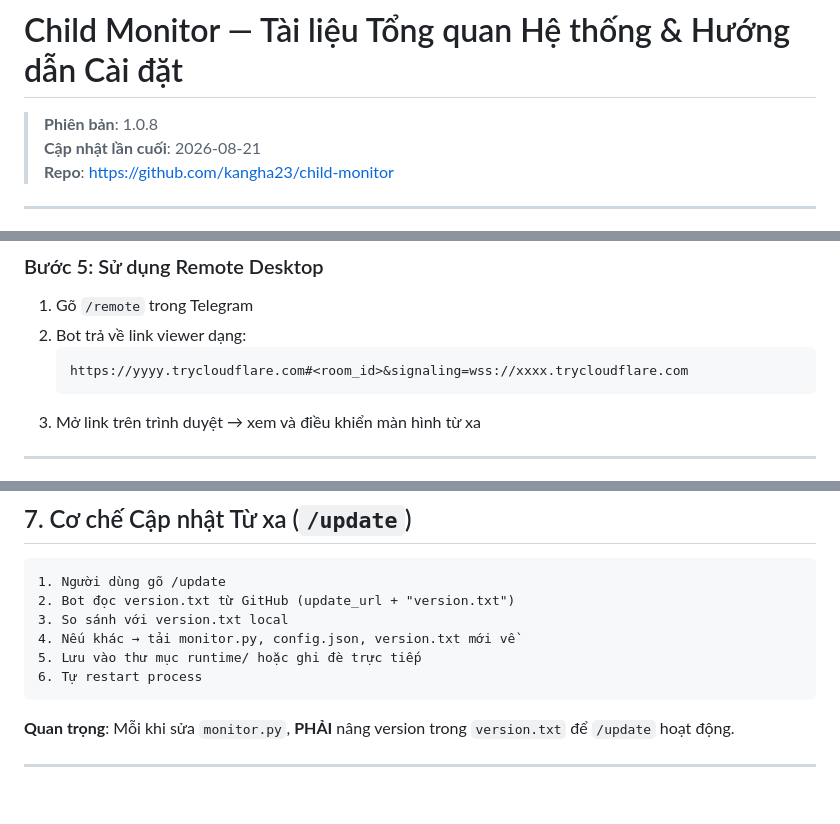
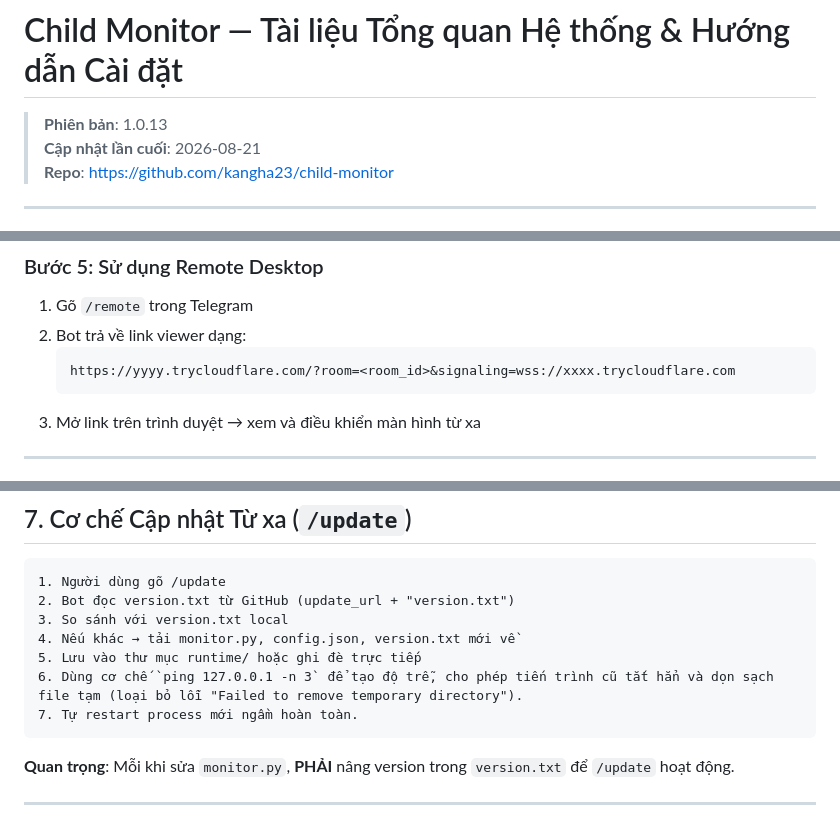
Before and after one commit to kangha23/child-monitor, a Markdown page: REMOTE_SETUP.md, 3 parts joined by grey strips. Rendered like a GitHub page; blank space fills up the shorter version.

Commit message:
Update docs for v1.0.13: new URL format and ping restart fix

````diff
--- a/REMOTE_SETUP.md
+++ b/REMOTE_SETUP.md
@@ -1,6 +1,6 @@
 # Child Monitor — Tài liệu Tổng quan Hệ thống & Hướng dẫn Cài đặt
 
-> **Phiên bản**: 1.0.8
+> **Phiên bản**: 1.0.13
 > **Cập nhật lần cuối**: 2026-08-21
 > **Repo**: https://github.com/kangha23/child-monitor
 
@@ -191,7 +191,7 @@ Trên máy mục tiêu, gõ `/update` trong Telegram để tự động pull con
 1. Gõ `/remote` trong Telegram
 2. Bot trả về link viewer dạng:
    ```
-   https://yyyy.trycloudflare.com#<room_id>&signaling=wss://xxxx.trycloudflare.com
+   https://yyyy.trycloudflare.com/?room=<room_id>&signaling=wss://xxxx.trycloudflare.com
    ```
 3. Mở link trên trình duyệt → xem và điều khiển màn hình từ xa
 
@@ -228,7 +228,8 @@ child-monitor/
 3. So sánh với version.txt local
 4. Nếu khác → tải monitor.py, config.json, version.txt mới về
 5. Lưu vào thư mục runtime/ hoặc ghi đè trực tiếp
-6. Tự restart process
+6. Dùng cơ chế `ping 127.0.0.1 -n 3` để tạo độ trễ, cho phép tiến trình cũ tắt hẳn và dọn sạch file tạm (loại bỏ lỗi "Failed to remove temporary directory").
+7. Tự restart process mới ngầm hoàn toàn.
 ```
 
 **Quan trọng**: Mỗi khi sửa `monitor.py`, **PHẢI** nâng version trong `version.txt` để `/update` hoạt động.
````
